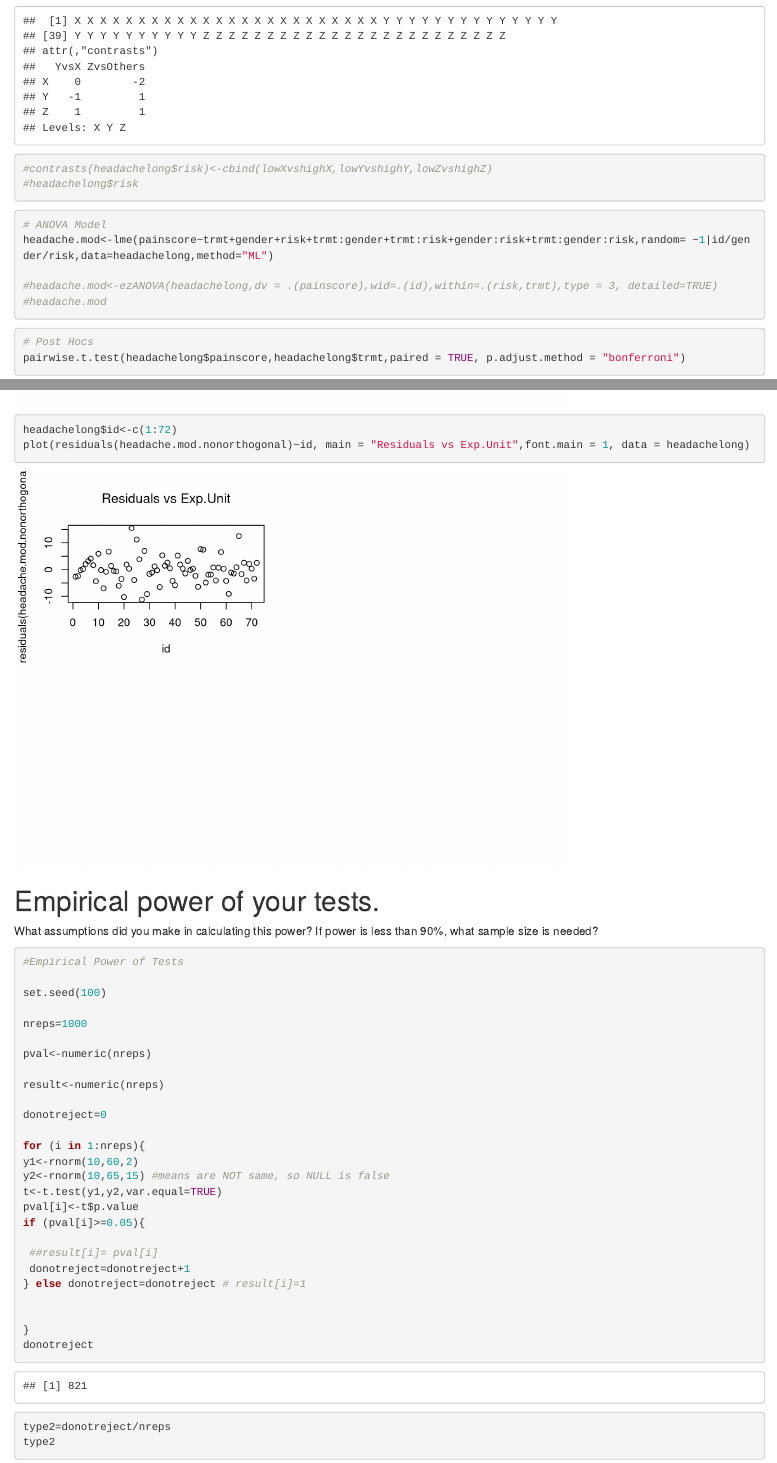
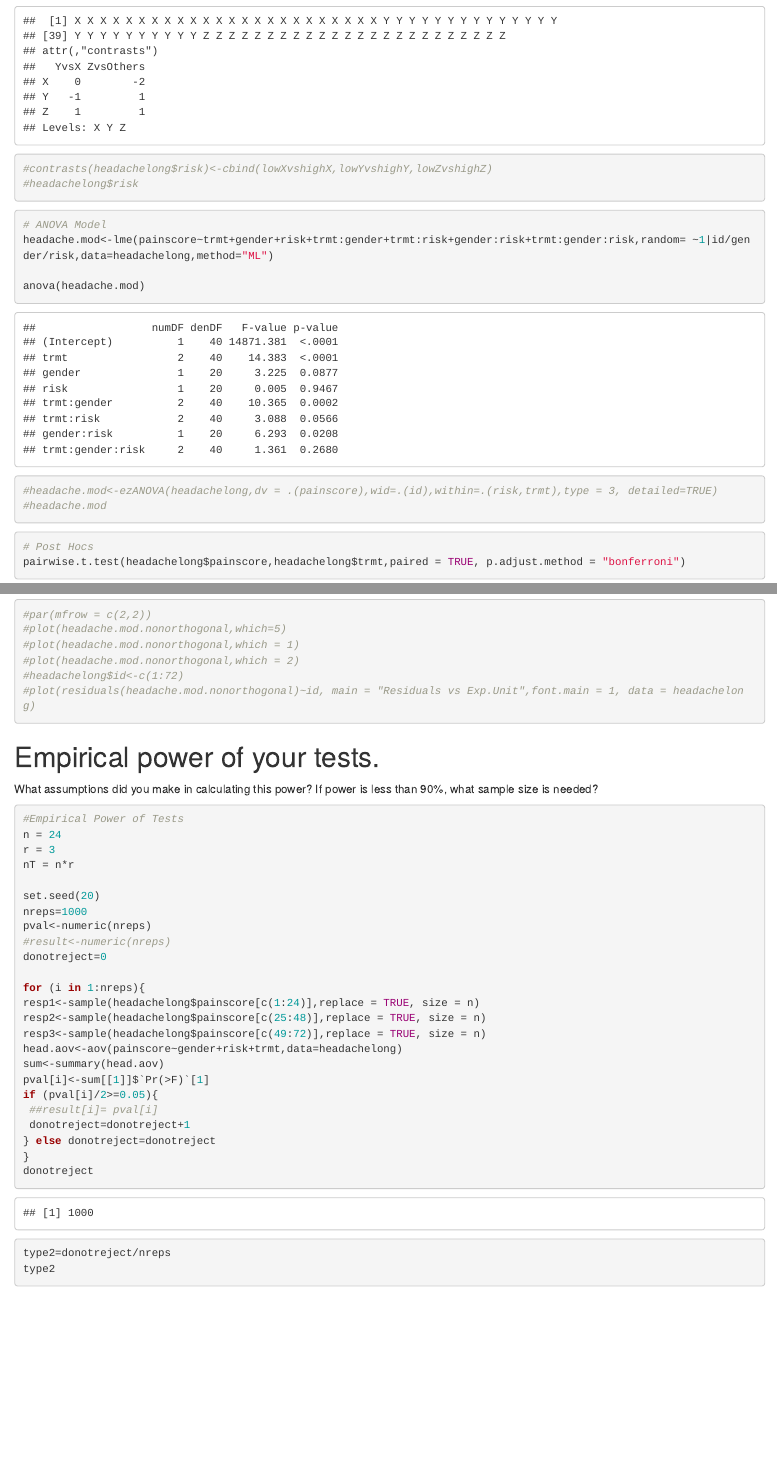
Before and after one commit to emily-tech10/MA421_FinalExam, an R Markdown document (FinalProj_Code.Rmd): the page in a window 1100 px wide, from 10890 px down, and a second part further down, joined at a grey line. Rendered offline with R 4.5, knitr and Pandoc, with nearby package versions; some code elsewhere in the file could not run offline.

Commit message:
Empirical Power Code

````diff
--- a/FinalProj_Code.Rmd
+++ b/FinalProj_Code.Rmd
@@ -140,6 +140,8 @@ headachelong$trmt
 # ANOVA Model
 headache.mod<-lme(painscore~trmt+gender+risk+trmt:gender+trmt:risk+gender:risk+trmt:gender:risk,random= ~1|id/gender/risk,data=headachelong,method="ML")
 
+anova(headache.mod)
+
 #headache.mod<-ezANOVA(headachelong,dv = .(painscore),wid=.(id),within=.(risk,trmt),type = 3, detailed=TRUE)
 #headache.mod
 
@@ -189,2 +186,0 @@ plot(headache.mod.nonorthogonal,which = 2)
-headachelong$id<-c(1:72)
-plot(residuals(headache.mod.nonorthogonal)~id, main = "Residuals vs Exp.Unit",font.main = 1, data = headachelong)
@@ -191,3 +189,10 @@ plot(residuals(headache.mod.nonorthogonal)~id, main = "Residuals vs Exp.Unit",fo
+#par(mfrow = c(2,2))
+#plot(headache.mod.nonorthogonal,which=5)
+#plot(headache.mod.nonorthogonal,which = 1)
+#plot(headache.mod.nonorthogonal,which = 2)
+#headachelong$id<-c(1:72)
+#plot(residuals(headache.mod.nonorthogonal)~id, main = "Residuals vs Exp.Unit",font.main = 1, data = headachelong)
+
 ```
 
 
@@ -196,29 +201,27 @@ plot(residuals(headache.mod.nonorthogonal)~id, main = "Residuals vs Exp.Unit",fo
   If power is less than 90%, what sample size is needed?
 ```{r}
 #Empirical Power of Tests
+n = 24
+r = 3
+nT = n*r
 
-set.seed(100)
-
+set.seed(20)
 nreps=1000
-
 pval<-numeric(nreps)
-
-result<-numeric(nreps)
-
+#result<-numeric(nreps)
 donotreject=0
 
 for (i in 1:nreps){
-y1<-rnorm(10,60,2)
-y2<-rnorm(10,65,15) #means are NOT same, so NULL is false
-t<-t.test(y1,y2,var.equal=TRUE)
-pval[i]<-t$p.value
-if (pval[i]>=0.05){
-
+resp1<-sample(headachelong$painscore[c(1:24)],replace = TRUE, size = n)
+resp2<-sample(headachelong$painscore[c(25:48)],replace = TRUE, size = n)
+resp3<-sample(headachelong$painscore[c(49:72)],replace = TRUE, size = n)
+head.aov<-aov(painscore~gender+risk+trmt,data=headachelong)
+sum<-summary(head.aov)
+pval[i]<-sum[[1]]$`Pr(>F)`[1]
+if (pval[i]/2>=0.05){
  ##result[i]= pval[i]
  donotreject=donotreject+1
-} else donotreject=donotreject # result[i]=1
-
-
+} else donotreject=donotreject
 }
 donotreject
 type2=donotreject/nreps
````
Also changed, not shown: .RData, FinalProj_Code.nb.html, FinalProj_Code.Rmd (6 more changed lines), 1 other file.
